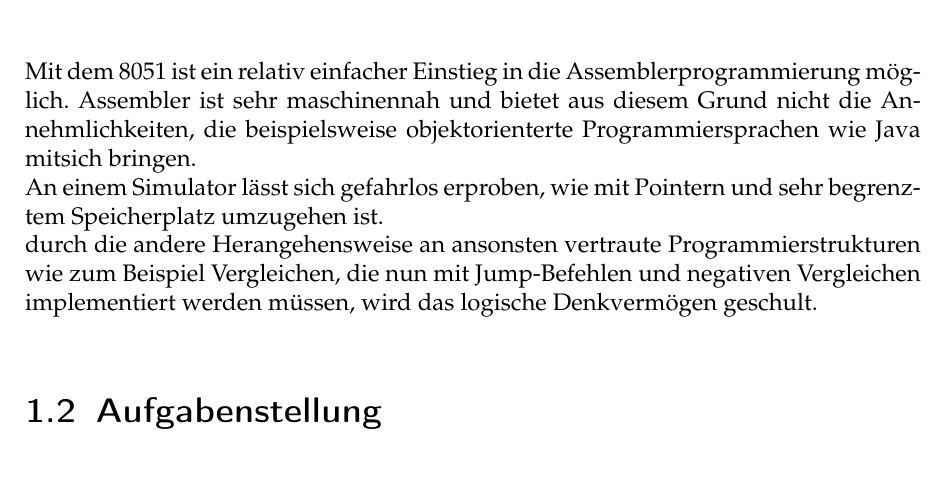
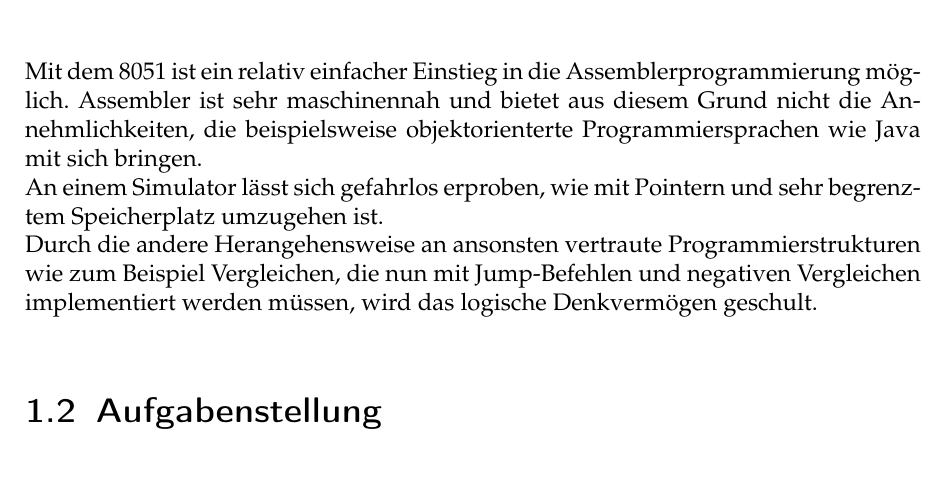
Before and after one commit to riesinger/8051-gewinnt, a LaTeX document (docs/Vier Gewinnt.tex): part of page 3 of 8, cut so that both start at the same text. Compiled offline with pdfLaTeX; an older LaTeX class or package is replaced by its successor.

Commit message:
Rechtschreibfehler-Korrektur

```diff
--- a/docs/Vier Gewinnt.tex
+++ b/docs/Vier Gewinnt.tex
@@ -15,9 +15,9 @@
 \section{Motivation}
 
 Mit dem 8051 ist ein relativ einfacher Einstieg in die Assemblerprogrammierung möglich. Assembler ist sehr maschinennah und bietet aus diesem Grund
-nicht die Annehmlichkeiten, die beispielsweise objektorienterte Programmiersprachen wie Java mitsich bringen.\\
+nicht die Annehmlichkeiten, die beispielsweise objektorienterte Programmiersprachen wie Java mit sich bringen.\\
 An einem Simulator lässt sich gefahrlos erproben, wie mit Pointern und sehr begrenztem Speicherplatz umzugehen ist.\\
-durch die andere Herangehensweise an ansonsten vertraute Programmierstrukturen wie zum Beispiel Vergleichen, die nun mit Jump-Befehlen und negativen
+Durch die andere Herangehensweise an ansonsten vertraute Programmierstrukturen wie zum Beispiel Vergleichen, die nun mit Jump-Befehlen und negativen
 Vergleichen implementiert werden müssen, wird das logische Denkvermögen geschult.
 
 \section{Aufgabenstellung}
```
Also changed, not shown: docs/Vier Gewinnt.pdf.
